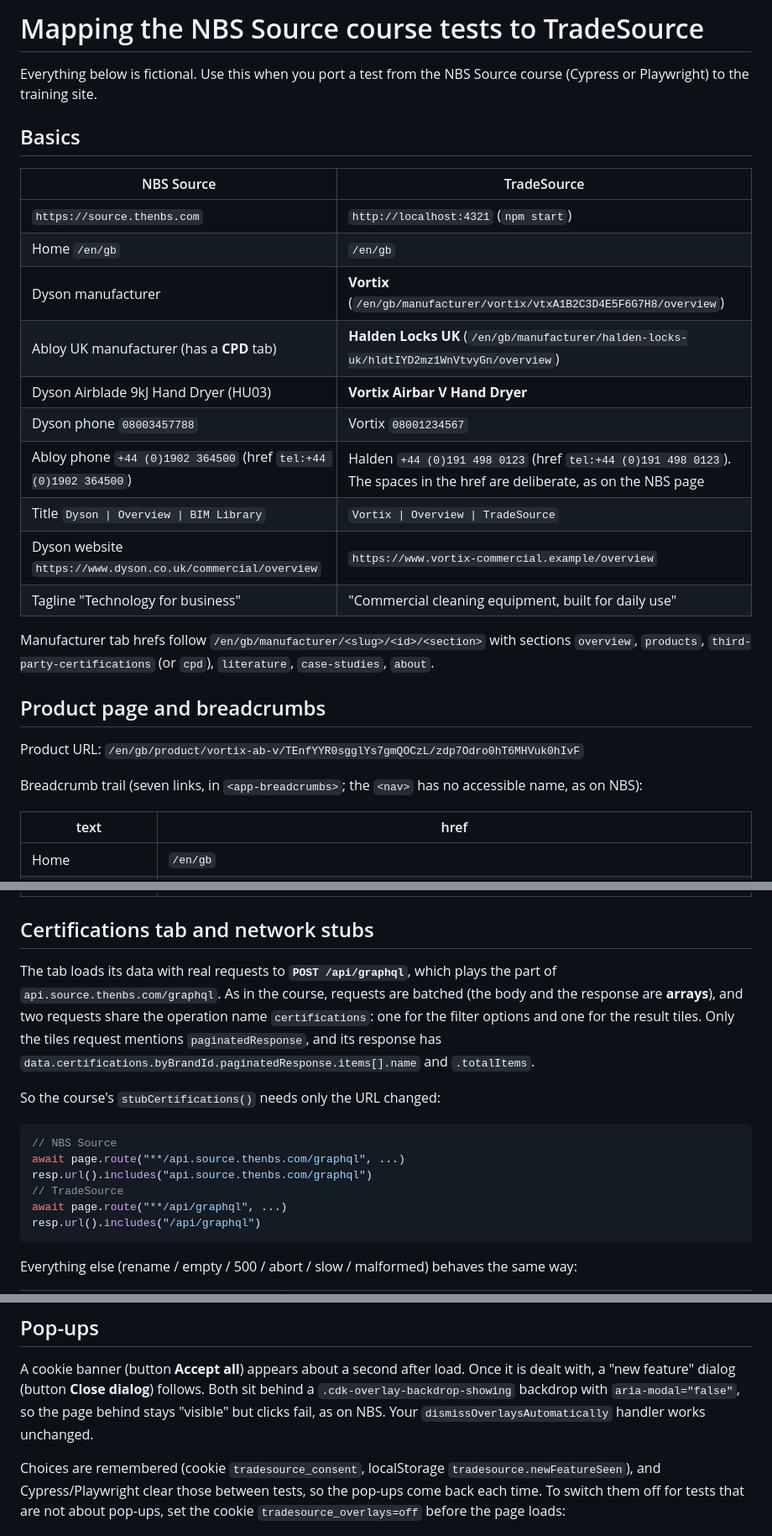
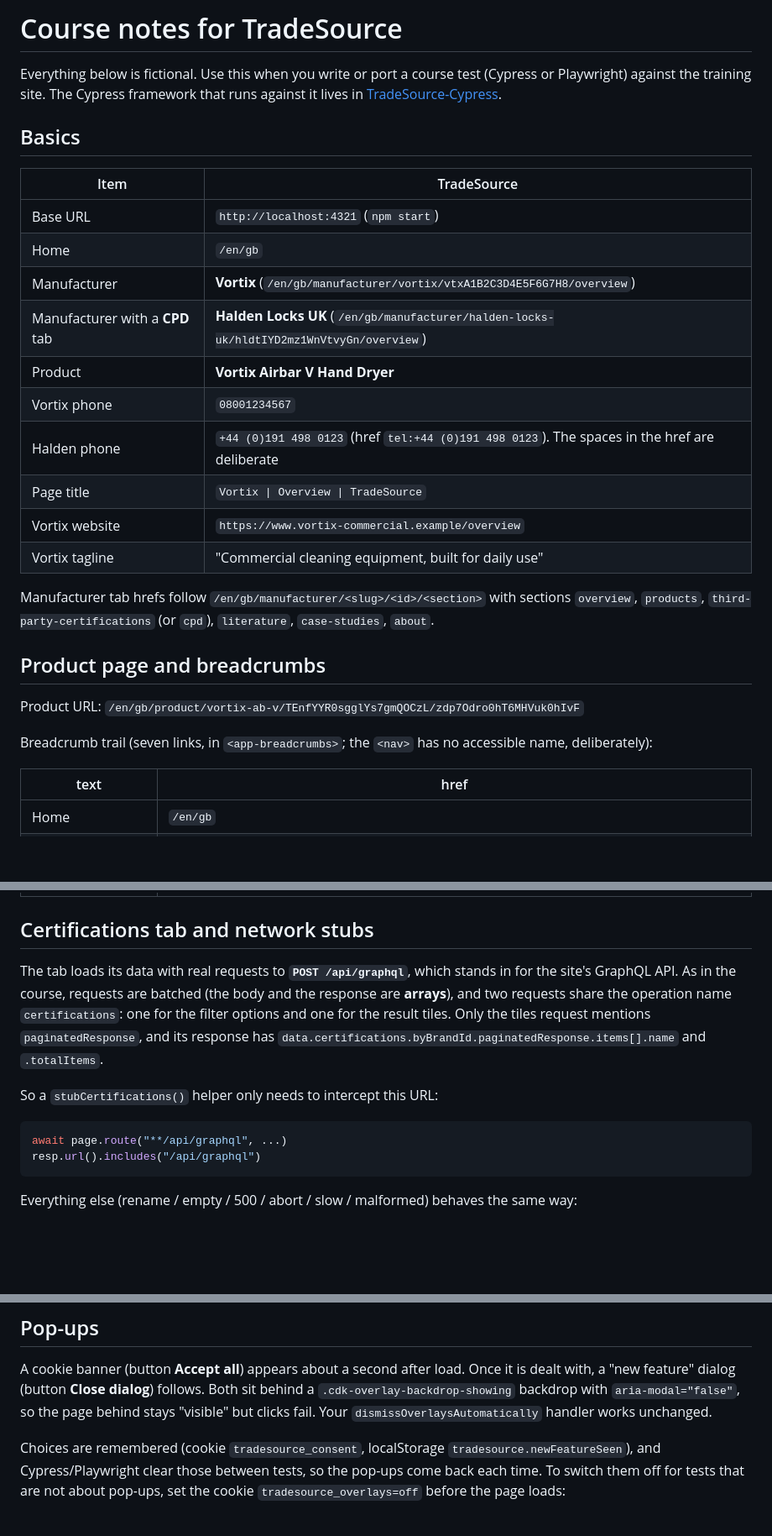
Before and after one commit to samGreenwood2022/tradesource-site, a Markdown page: COURSE-MAPPING.md, 3 parts joined by grey strips. Shown at 84% size. Rendered like a GitHub page; blank space fills up the shorter version.

````diff
--- a/COURSE-MAPPING.md
+++ b/COURSE-MAPPING.md
@@ -1,22 +1,23 @@
-# Mapping the NBS Source course tests to TradeSource
+# Course notes for TradeSource
 
-Everything below is fictional. Use this when you port a test from the NBS Source course
-(Cypress or Playwright) to the training site.
+Everything below is fictional. Use this when you write or port a course test (Cypress or
+Playwright) against the training site. The Cypress framework that runs against it lives in
+[TradeSource-Cypress](https://github.com/samGreenwood2022/TradeSource-Cypress/).
 
 ## Basics
 
-| NBS Source | TradeSource |
+| Item | TradeSource |
 |---|---|
-| `https://source.thenbs.com` | `http://localhost:4321` (`npm start`) |
-| Home `/en/gb` | `/en/gb` |
-| Dyson manufacturer | **Vortix** (`/en/gb/manufacturer/vortix/vtxA1B2C3D4E5F6G7H8/overview`) |
-| Abloy UK manufacturer (has a **CPD** tab) | **Halden Locks UK** (`/en/gb/manufacturer/halden-locks-uk/hldtIYD2mz1WnVtvyGn/overview`) |
-| Dyson Airblade 9kJ Hand Dryer (HU03) | **Vortix Airbar V Hand Dryer** |
-| Dyson phone `08003457788` | Vortix `08001234567` |
-| Abloy phone `+44 (0)1902 364500` (href `tel:+44 (0)1902 364500`) | Halden `+44 (0)191 498 0123` (href `tel:+44 (0)191 498 0123`). The spaces in the href are deliberate, as on the NBS page |
-| Title `Dyson \| Overview \| BIM Library` | `Vortix \| Overview \| TradeSource` |
-| Dyson website `https://www.dyson.co.uk/commercial/overview` | `https://www.vortix-commercial.example/overview` |
-| Tagline "Technology for business" | "Commercial cleaning equipment, built for daily use" |
+| Base URL | `http://localhost:4321` (`npm start`) |
+| Home | `/en/gb` |
+| Manufacturer | **Vortix** (`/en/gb/manufacturer/vortix/vtxA1B2C3D4E5F6G7H8/overview`) |
+| Manufacturer with a **CPD** tab | **Halden Locks UK** (`/en/gb/manufacturer/halden-locks-uk/hldtIYD2mz1WnVtvyGn/overview`) |
+| Product | **Vortix Airbar V Hand Dryer** |
+| Vortix phone | `08001234567` |
+| Halden phone | `+44 (0)191 498 0123` (href `tel:+44 (0)191 498 0123`). The spaces in the href are deliberate |
+| Page title | `Vortix \| Overview \| TradeSource` |
+| Vortix website | `https://www.vortix-commercial.example/overview` |
+| Vortix tagline | "Commercial cleaning equipment, built for daily use" |
 
 Manufacturer tab hrefs follow `/en/gb/manufacturer/<slug>/<id>/<section>` with sections
 `overview`, `products`, `third-party-certifications` (or `cpd`), `literature`, `case-studies`, `about`.
@@ -25,7 +26,7 @@ Manufacturer tab hrefs follow `/en/gb/manufacturer/<slug>/<id>/<section>` with s
 
 Product URL: `/en/gb/product/vortix-ab-v/TEnfYYR0sgglYs7gmQOCzL/zdp7Odro0hT6MHVuk0hIvF`
 
-Breadcrumb trail (seven links, in `<app-breadcrumbs>`; the `<nav>` has no accessible name, as on NBS):
+Breadcrumb trail (seven links, in `<app-breadcrumbs>`; the `<nav>` has no accessible name, deliberately):
 
 | text | href |
 |---|---|
@@ -39,19 +40,15 @@ Breadcrumb trail (seven links, in `<app-breadcrumbs>`; the `<nav>` has no access
 
 ## Certifications tab and network stubs
 
-The tab loads its data with real requests to **`POST /api/graphql`**, which plays the part of
-`api.source.thenbs.com/graphql`. As in the course, requests are batched (the body and the response
+The tab loads its data with real requests to **`POST /api/graphql`**, which stands in for the
+site's GraphQL API. As in the course, requests are batched (the body and the response
 are **arrays**), and two requests share the operation name `certifications`: one for the filter
 options and one for the result tiles. Only the tiles request mentions `paginatedResponse`, and its
 response has `data.certifications.byBrandId.paginatedResponse.items[].name` and `.totalItems`.
 
-So the course's `stubCertifications()` needs only the URL changed:
+So a `stubCertifications()` helper only needs to intercept this URL:
 
 ```ts
-// NBS Source
-await page.route("**/api.source.thenbs.com/graphql", ...)
-resp.url().includes("api.source.thenbs.com/graphql")
-// TradeSource
 await page.route("**/api/graphql", ...)
 resp.url().includes("/api/graphql")
 ```
@@ -76,7 +73,7 @@ Set `API_DELAY_MS=0` (or a larger number) when starting the server to change the
 A cookie banner (button **Accept all**) appears about a second after load. Once it is dealt with, a
 "new feature" dialog (button **Close dialog**) follows. Both sit behind a
 `.cdk-overlay-backdrop-showing` backdrop with `aria-modal="false"`, so the page behind stays
-"visible" but clicks fail, as on NBS. Your `dismissOverlaysAutomatically` handler works unchanged.
+"visible" but clicks fail. Your `dismissOverlaysAutomatically` handler works unchanged.
 
 Choices are remembered (cookie `tradesource_consent`, localStorage `tradesource.newFeatureSeen`), and
 Cypress/Playwright clear those between tests, so the pop-ups come back each time. To switch them
````
Also changed, not shown: LOCATORS.md (+3 -3 lines), README.md (+11 -21 lines).
